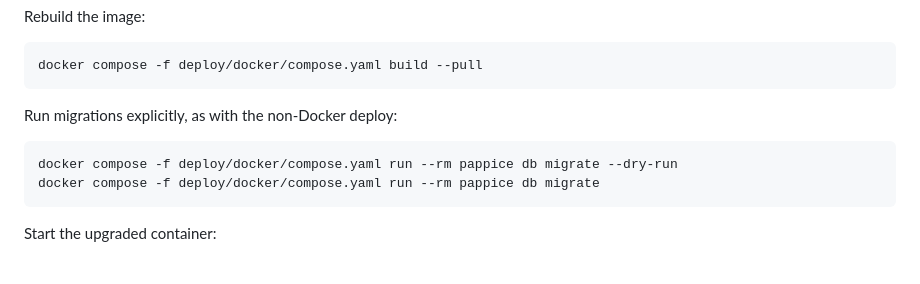
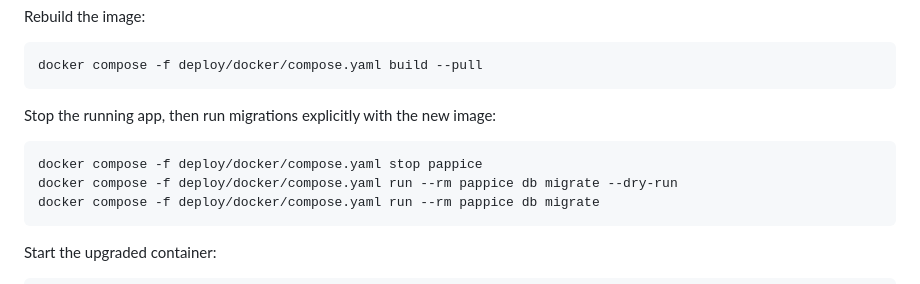
Before and after one commit to lallero-dev/pappice, a Markdown page: deploy/docker/README.md, the part around the change. GitHub-like rendering.

Commit message:
Stop Pappice before Docker migrations
Correct the documented Docker upgrade order so the old application container cannot continue serving while the new image migrates the shared SQLite database.

````diff
--- a/deploy/docker/README.md
+++ b/deploy/docker/README.md
@@ -85,9 +85,10 @@ Rebuild the image:
 docker compose -f deploy/docker/compose.yaml build --pull
 ```
 
-Run migrations explicitly, as with the non-Docker deploy:
+Stop the running app, then run migrations explicitly with the new image:
 
 ```sh
+docker compose -f deploy/docker/compose.yaml stop pappice
 docker compose -f deploy/docker/compose.yaml run --rm pappice db migrate --dry-run
 docker compose -f deploy/docker/compose.yaml run --rm pappice db migrate
 ```
````
